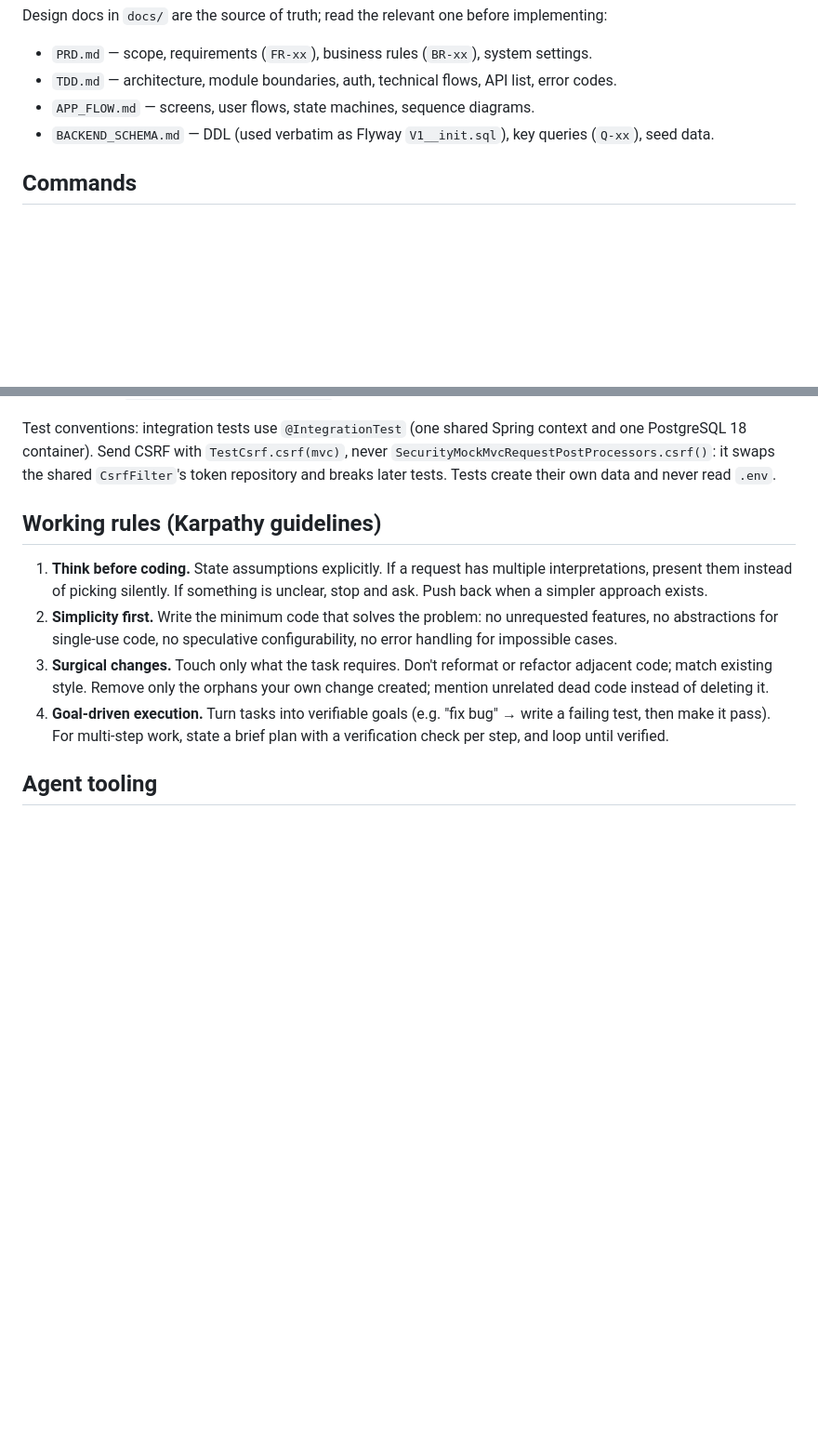
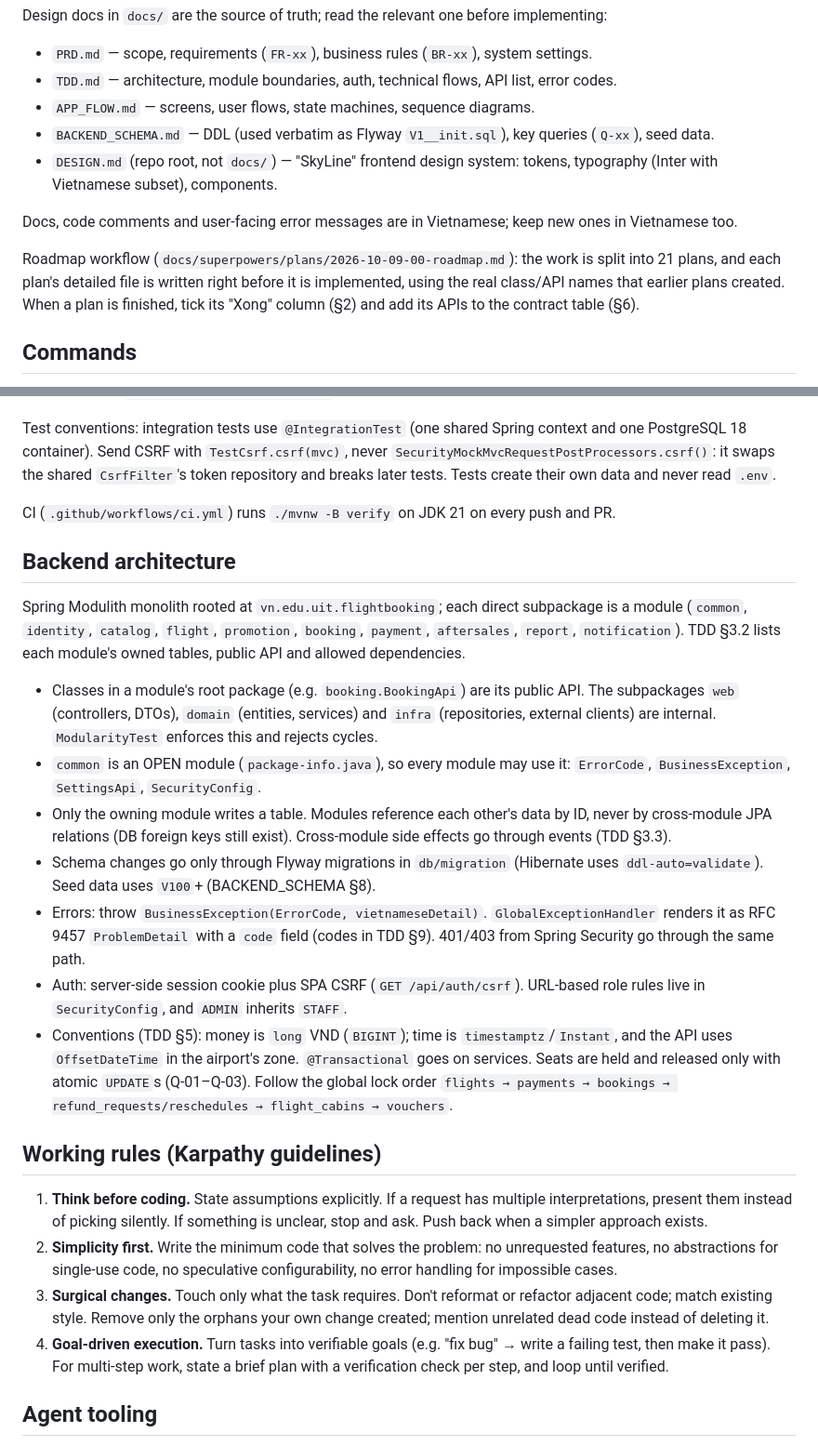
Before and after one commit to NguyenHungCuongg/flight-booking-system, a Markdown page: CLAUDE.md, 2 parts joined by grey strips. Shown at 93% size. Rendered like a GitHub page; blank space fills up the shorter version.

```diff
--- a/CLAUDE.md
+++ b/CLAUDE.md
@@ -12,6 +12,11 @@ Design docs in `docs/` are the source of truth; read the relevant one before imp
 - `TDD.md` — architecture, module boundaries, auth, technical flows, API list, error codes.
 - `APP_FLOW.md` — screens, user flows, state machines, sequence diagrams.
 - `BACKEND_SCHEMA.md` — DDL (used verbatim as Flyway `V1__init.sql`), key queries (`Q-xx`), seed data.
+- `DESIGN.md` (repo root, not `docs/`) — "SkyLine" frontend design system: tokens, typography (Inter with Vietnamese subset), components.
+
+Docs, code comments and user-facing error messages are in Vietnamese; keep new ones in Vietnamese too.
+
+Roadmap workflow (`docs/superpowers/plans/2026-10-09-00-roadmap.md`): the work is split into 21 plans, and each plan's detailed file is written right before it is implemented, using the real class/API names that earlier plans created. When a plan is finished, tick its "Xong" column (§2) and add its APIs to the contract table (§6).
 
 ## Commands
 
@@ -25,6 +30,20 @@ Copy `.env.example` to `.env` first (change `DB_PORT`/`DB_URL` if port 5432 is t
 
 Test conventions: integration tests use `@IntegrationTest` (one shared Spring context and one PostgreSQL 18 container). Send CSRF with `TestCsrf.csrf(mvc)`, never `SecurityMockMvcRequestPostProcessors.csrf()`: it swaps the shared `CsrfFilter`'s token repository and breaks later tests. Tests create their own data and never read `.env`.
 
+CI (`.github/workflows/ci.yml`) runs `./mvnw -B verify` on JDK 21 on every push and PR.
+
+## Backend architecture
+
+Spring Modulith monolith rooted at `vn.edu.uit.flightbooking`; each direct subpackage is a module (`common`, `identity`, `catalog`, `flight`, `promotion`, `booking`, `payment`, `aftersales`, `report`, `notification`). TDD §3.2 lists each module's owned tables, public API and allowed dependencies.
+
+- Classes in a module's root package (e.g. `booking.BookingApi`) are its public API. The subpackages `web` (controllers, DTOs), `domain` (entities, services) and `infra` (repositories, external clients) are internal. `ModularityTest` enforces this and rejects cycles.
+- `common` is an OPEN module (`package-info.java`), so every module may use it: `ErrorCode`, `BusinessException`, `SettingsApi`, `SecurityConfig`.
+- Only the owning module writes a table. Modules reference each other's data by ID, never by cross-module JPA relations (DB foreign keys still exist). Cross-module side effects go through events (TDD §3.3).
+- Schema changes go only through Flyway migrations in `db/migration` (Hibernate uses `ddl-auto=validate`). Seed data uses `V100`+ (BACKEND_SCHEMA §8).
+- Errors: throw `BusinessException(ErrorCode, vietnameseDetail)`. `GlobalExceptionHandler` renders it as RFC 9457 `ProblemDetail` with a `code` field (codes in TDD §9). 401/403 from Spring Security go through the same path.
+- Auth: server-side session cookie plus SPA CSRF (`GET /api/auth/csrf`). URL-based role rules live in `SecurityConfig`, and `ADMIN` inherits `STAFF`.
+- Conventions (TDD §5): money is `long` VND (`BIGINT`); time is `timestamptz`/`Instant`, and the API uses `OffsetDateTime` in the airport's zone. `@Transactional` goes on services. Seats are held and released only with atomic `UPDATE`s (Q-01–Q-03). Follow the global lock order `flights → payments → bookings → refund_requests/reschedules → flight_cabins → vouchers`.
+
 ## Working rules (Karpathy guidelines)
 
 1. **Think before coding.** State assumptions explicitly. If a request has multiple interpretations, present them instead of picking silently. If something is unclear, stop and ask. Push back when a simpler approach exists.
```
Also changed, not shown: 1 other file.
